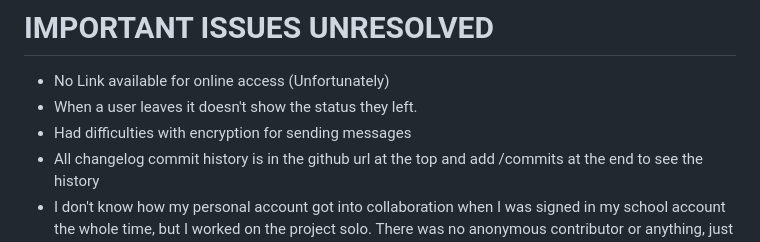
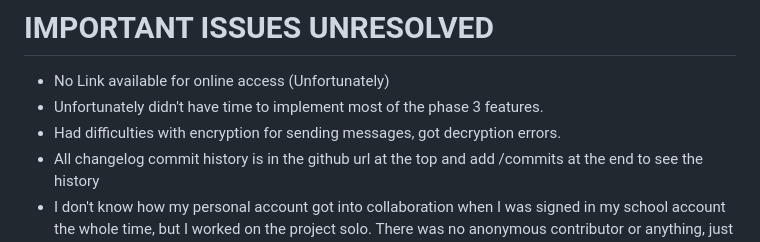
Before and after one commit to samvo-csuf/websocket-messenger, a Markdown page: README.md, the part around the change. Drawn GitHub-style.

```diff
--- a/README.md
+++ b/README.md
@@ -60,7 +60,7 @@ to store attempts of brute-force:
 
 # IMPORTANT ISSUES UNRESOLVED
 - No Link available for online access (Unfortunately)
-- When a user leaves it doesn't show the status they left.
-- Had difficulties with encryption for sending messages
+- Unfortunately didn't have time to implement most of the phase 3 features.
+- Had difficulties with encryption for sending messages, got decryption errors.
 - All changelog commit history is in the github url at the top and add /commits at the end to see the history
 - I don't know how my personal account got into collaboration when I was signed in my school account the whole time, but I worked on the project solo. There was no anonymous contributor or anything, just my 2 accounts.
```
